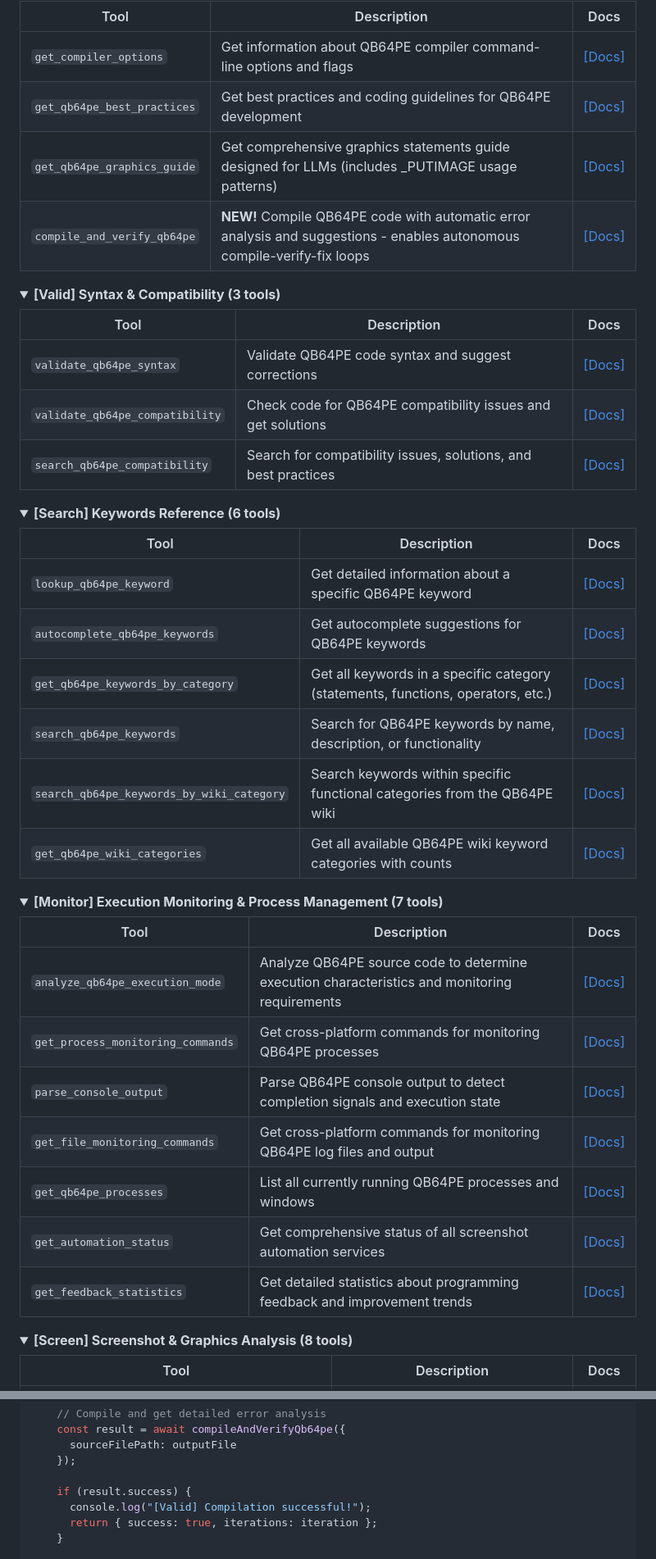
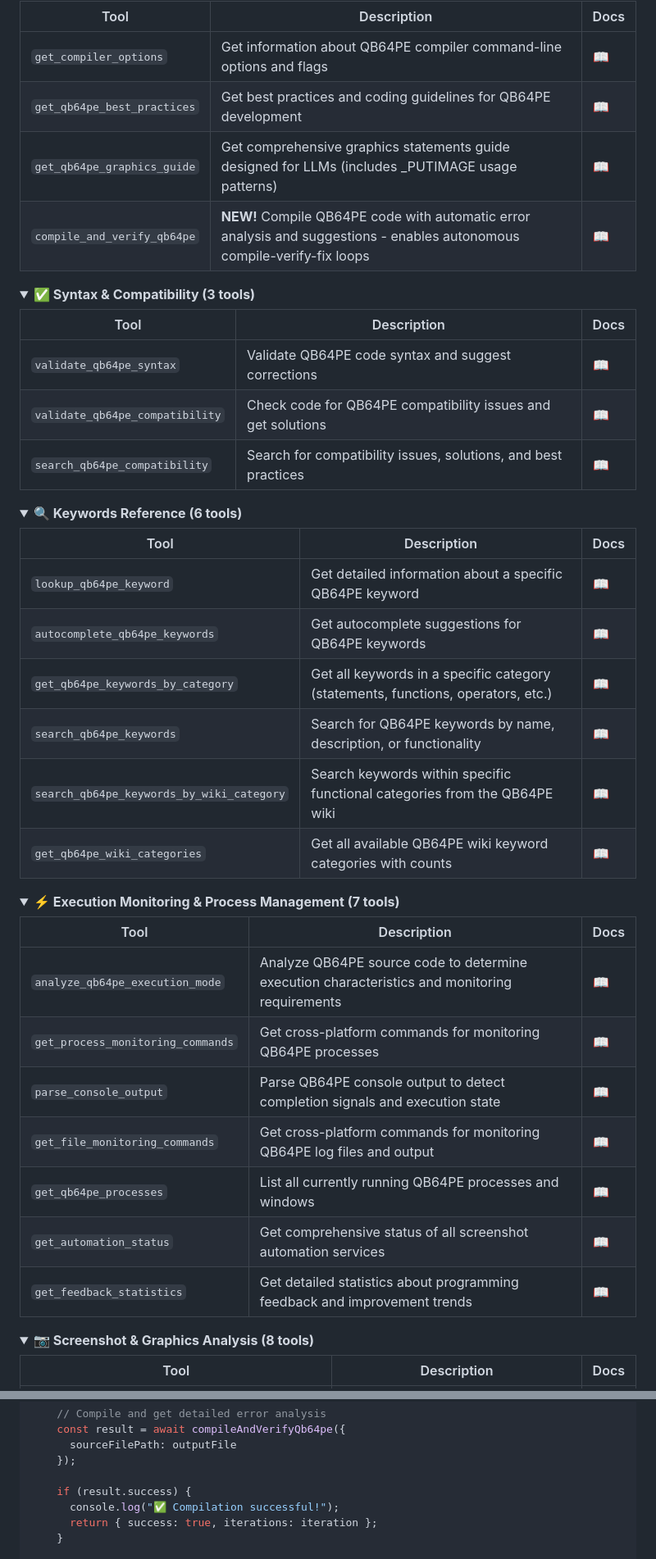
Before and after one commit to grymmjack/qb64pe-mcp-server, a Markdown page: README.md, 2 parts joined by grey strips. Shown at 82% size. GitHub-like rendering; folded sections open.

```diff
--- a/README.md
+++ b/README.md
@@ -142,55 +142,55 @@ qb64pe-mcp-server/
 
 | Tool | Description | Docs |
 |------|-------------|------|
-| `get_compiler_options` | Get information about QB64PE compiler command-line options and flags | [[Docs]](docs/tools/get_compiler_options.md) |
-| `get_qb64pe_best_practices` | Get best practices and coding guidelines for QB64PE development | [[Docs]](docs/tools/get_qb64pe_best_practices.md) |
-| `get_qb64pe_graphics_guide` | Get comprehensive graphics statements guide designed for LLMs (includes _PUTIMAGE usage patterns) | [[Docs]](docs/tools/get_qb64pe_graphics_guide.md) |
-| `compile_and_verify_qb64pe` | **NEW!** Compile QB64PE code with automatic error analysis and suggestions - enables autonomous compile-verify-fix loops | [[Docs]](docs/tools/compile_and_verify_qb64pe.md) |
+| `get_compiler_options` | Get information about QB64PE compiler command-line options and flags | [📖](docs/tools/get_compiler_options.md) |
+| `get_qb64pe_best_practices` | Get best practices and coding guidelines for QB64PE development | [📖](docs/tools/get_qb64pe_best_practices.md) |
+| `get_qb64pe_graphics_guide` | Get comprehensive graphics statements guide designed for LLMs (includes _PUTIMAGE usage patterns) | [📖](docs/tools/get_qb64pe_graphics_guide.md) |
+| `compile_and_verify_qb64pe` | **NEW!** Compile QB64PE code with automatic error analysis and suggestions - enables autonomous compile-verify-fix loops | [📖](docs/tools/compile_and_verify_qb64pe.md) |
 
 </details>
 
 <details>
-<summary><strong>[Valid] Syntax & Compatibility (3 tools)</strong></summary>
+<summary><strong>✅ Syntax & Compatibility (3 tools)</strong></summary>
 
 | Tool | Description | Docs |
 |------|-------------|------|
-| `validate_qb64pe_syntax` | Validate QB64PE code syntax and suggest corrections | [[Docs]](docs/tools/validate_qb64pe_syntax.md) |
-| `validate_qb64pe_compatibility` | Check code for QB64PE compatibility issues and get solutions | [[Docs]](docs/tools/validate_qb64pe_compatibility.md) |
-| `search_qb64pe_compatibility` | Search for compatibility issues, solutions, and best practices | [[Docs]](docs/tools/search_qb64pe_compatibility.md) |
+| `validate_qb64pe_syntax` | Validate QB64PE code syntax and suggest corrections | [📖](docs/tools/validate_qb64pe_syntax.md) |
+| `validate_qb64pe_compatibility` | Check code for QB64PE compatibility issues and get solutions | [📖](docs/tools/validate_qb64pe_compatibility.md) |
+| `search_qb64pe_compatibility` | Search for compatibility issues, solutions, and best practices | [📖](docs/tools/search_qb64pe_compatibility.md) |
 
 </details>
 
 <details>
-<summary><strong>[Search] Keywords Reference (6 tools)</strong></summary>
+<summary><strong>🔍 Keywords Reference (6 tools)</strong></summary>
 
 | Tool | Description | Docs |
 |------|-------------|------|
-| `lookup_qb64pe_keyword` | Get detailed information about a specific QB64PE keyword | [[Docs]](docs/tools/lookup_qb64pe_keyword.md) |
-| `autocomplete_qb64pe_keywords` | Get autocomplete suggestions for QB64PE keywords | [[Docs]](docs/tools/autocomplete_qb64pe_keywords.md) |
-| `get_qb64pe_keywords_by_category` | Get all keywords in a specific category (statements, functions, operators, etc.) | [[Docs]](docs/tools/get_qb64pe_keywords_by_category.md) |
-| `search_qb64pe_keywords` | Search for QB64PE keywords by name, description, or functionality | [[Docs]](docs/tools/search_qb64pe_keywords.md) |
-| `search_qb64pe_keywords_by_wiki_category` | Search keywords within specific functional categories from the QB64PE wiki | [[Docs]](docs/tools/search_qb64pe_keywords_by_wiki_category.md) |
-| `get_qb64pe_wiki_categories` | Get all available QB64PE wiki keyword categories with counts | [[Docs]](docs/tools/get_qb64pe_wiki_categories.md) |
+| `lookup_qb64pe_keyword` | Get detailed information about a specific QB64PE keyword | [📖](docs/tools/lookup_qb64pe_keyword.md) |
+| `autocomplete_qb64pe_keywords` | Get autocomplete suggestions for QB64PE keywords | [📖](docs/tools/autocomplete_qb64pe_keywords.md) |
+| `get_qb64pe_keywords_by_category` | Get all keywords in a specific category (statements, functions, operators, etc.) | [📖](docs/tools/get_qb64pe_keywords_by_category.md) |
+| `search_qb64pe_keywords` | Search for QB64PE keywords by name, description, or functionality | [📖](docs/tools/search_qb64pe_keywords.md) |
+| `search_qb64pe_keywords_by_wiki_category` | Search keywords within specific functional categories from the QB64PE wiki | [📖](docs/tools/search_qb64pe_keywords_by_wiki_category.md) |
+| `get_qb64pe_wiki_categories` | Get all available QB64PE wiki keyword categories with counts | [📖](docs/tools/get_qb64pe_wiki_categories.md) |
 
 </details>
 
 <details>
-<summary><strong>[Monitor] Execution Monitoring & Process Management (7 tools)</strong></summary>
+<summary><strong>⚡ Execution Monitoring & Process Management (7 tools)</strong></summary>
 
 | Tool | Description | Docs |
 |------|-------------|------|
-| `analyze_qb64pe_execution_mode` | Analyze QB64PE source code to determine execution characteristics and monitoring requirements | [[Docs]](docs/tools/analyze_qb64pe_execution_mode.md) |
-| `get_process_monitoring_commands` | Get cross-platform commands for monitoring QB64PE processes | [[Docs]](docs/tools/get_process_monitoring_commands.md) |
-| `parse_console_output` | Parse QB64PE console output to detect completion signals and execution state | [[Docs]](docs/tools/parse_console_output.md) |
-| `get_file_monitoring_commands` | Get cross-platform commands for monitoring QB64PE log files and output | [[Docs]](docs/tools/get_file_monitoring_commands.md) |
-| `get_qb64pe_processes` | List all currently running QB64PE processes and windows | [[Docs]](docs/tools/get_qb64pe_processes.md) |
-| `get_automation_status` | Get comprehensive status of all screenshot automation services | [[Docs]](docs/tools/get_automation_status.md) |
-| `get_feedback_statistics` | Get detailed statistics about programming feedback and improvement trends | [[Docs]](docs/tools/get_feedback_statistics.md) |
+| `analyze_qb64pe_execution_mode` | Analyze QB64PE source code to determine execution characteristics and monitoring requirements | [📖](docs/tools/analyze_qb64pe_execution_mode.md) |
+| `get_process_monitoring_commands` | Get cross-platform commands for monitoring QB64PE processes | [📖](docs/tools/get_process_monitoring_commands.md) |
+| `parse_console_output` | Parse QB64PE console output to detect completion signals and execution state | [📖](docs/tools/parse_console_output.md) |
+| `get_file_monitoring_commands` | Get cross-platform commands for monitoring QB64PE log files and output | [📖](docs/tools/get_file_monitoring_commands.md) |
+| `get_qb64pe_processes` | List all currently running QB64PE processes and windows | [📖](docs/tools/get_qb64pe_processes.md) |
+| `get_automation_status` | Get comprehensive status of all screenshot automation services | [📖](docs/tools/get_automation_status.md) |
+| `get_feedback_statistics` | Get detailed statistics about programming feedback and improvement trends | [📖](docs/tools/get_feedback_statistics.md) |
 
 </details>
 
 <details>
-<summary><strong>[Screen] Screenshot & Graphics Analysis (8 tools)</strong></summary>
+<summary><strong>📷 Screenshot & Graphics Analysis (8 tools)</strong></summary>
 
 | Tool | Description | Docs |
 |------|-------------|------|
@@ -352,7 +352,7 @@ async function autonomousPorting(qbasicFile, outputFile) {
     });
 
     if (result.success) {
-      console.log("[Valid] Compilation successful!");
+      console.log("✅ Compilation successful!");
       return { success: true, iterations: iteration };
     }
 
```
Also changed, not shown: other parts of README.md (+90 -90 lines).
